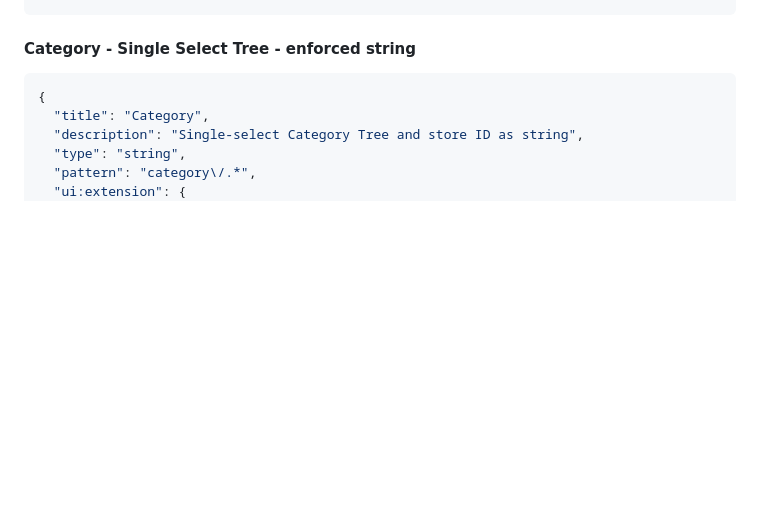
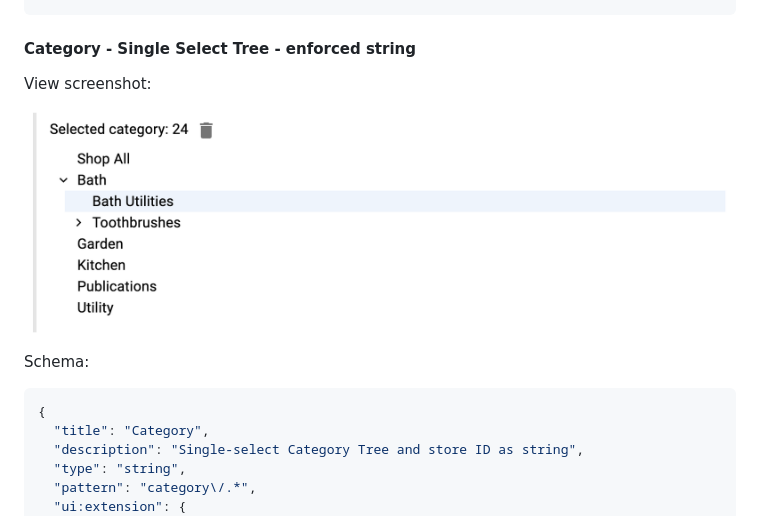
Before and after one commit to amplience/dc-extension-ecomm-toolkit, a Markdown page: README.md, the part around one of its changes. GitHub-like rendering; pictures changed too: media/tree-single.png (added); blank space fills up the shorter version.

````diff
--- a/README.md
+++ b/README.md
@@ -317,6 +353,12 @@ Sample content:
 
 #### Category - Single Select Tree - enforced string
 
+View screenshot:
+
+![Single Select Tree](media/tree-single.png)
+
+Schema:
+
 ```json
 {
   "title": "Category",
````
Also changed, not shown: other parts of README.md (+36 -0 lines), media/multi.png (added), media/single.png (added).
